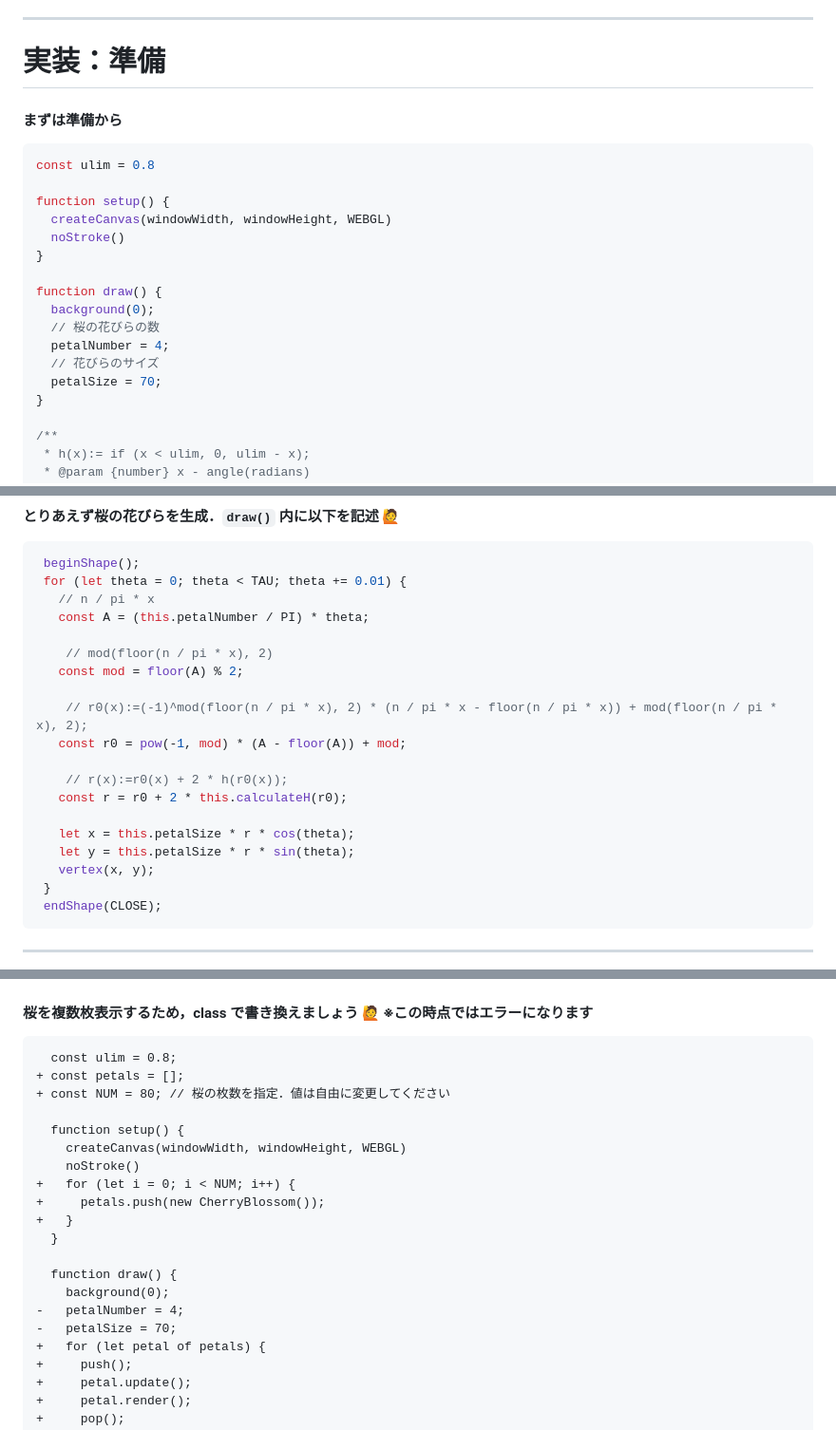
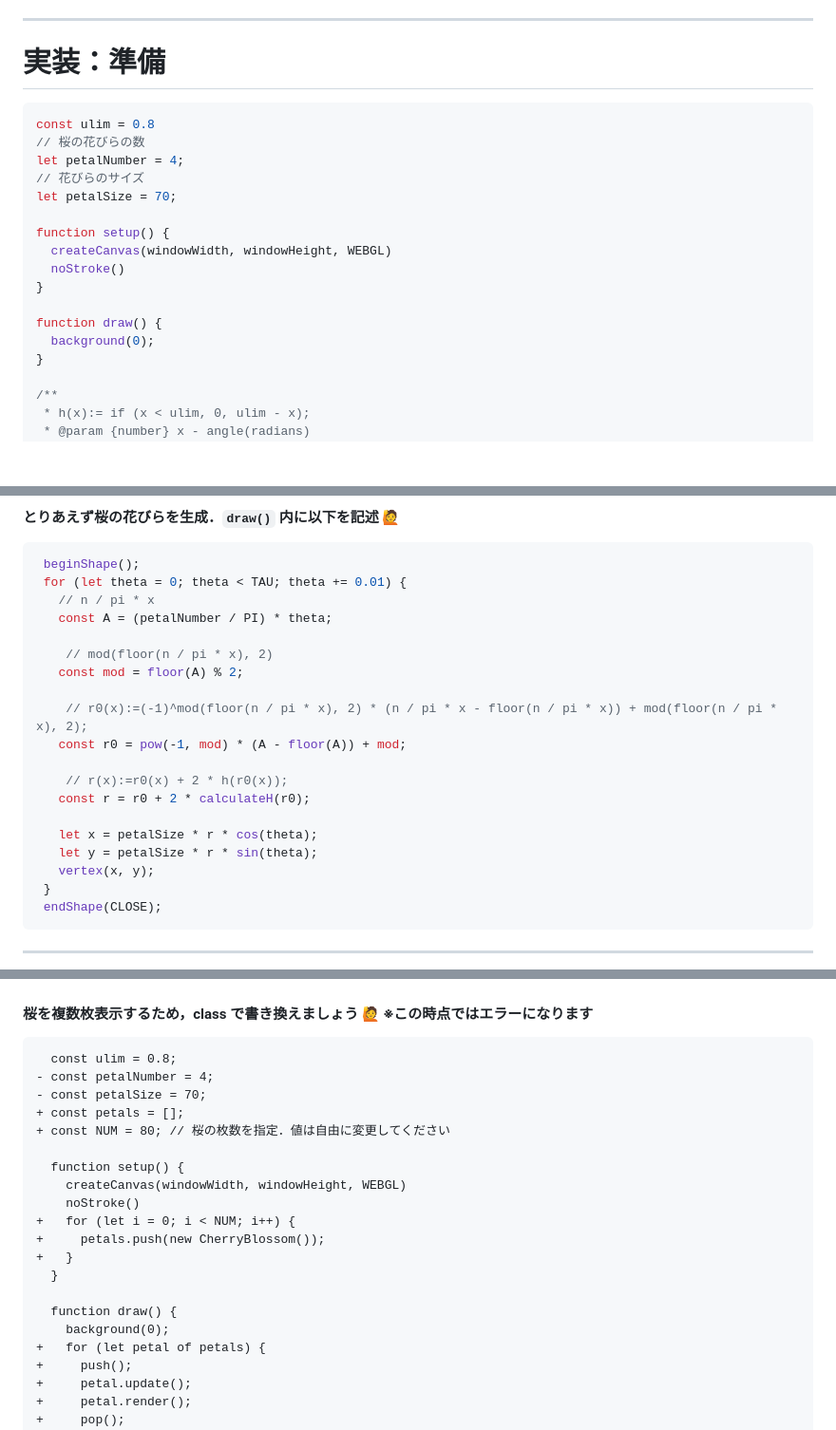
Before and after one commit to kkeeth/vantan-techford-p5js-slide, a Markdown page: slides/13.md, 3 parts joined by grey strips. Shown at 95% size. Rendered like a GitHub page; blank space fills up the shorter version.

Commit message:
fix: tweak about 13.md

````diff
--- a/slides/13.md
+++ b/slides/13.md
@@ -954,10 +954,12 @@ Image By [CinderellaJapan](https://sites.google.com/site/cinderellajapan/huanocg
 
 # 実装：準備
 
-#### まずは準備から
-
 ```js
 const ulim = 0.8
+// 桜の花びらの数
+let petalNumber = 4;
+// 花びらのサイズ
+let petalSize = 70;
 
 function setup() {
   createCanvas(windowWidth, windowHeight, WEBGL)
@@ -966,10 +968,6 @@ function setup() {
 
 function draw() {
   background(0);
-  // 桜の花びらの数
-  petalNumber = 4;
-  // 花びらのサイズ
-  petalSize = 70;
 }
 
 /**
@@ -992,7 +990,7 @@ function calculateH(x) {
  beginShape();
  for (let theta = 0; theta < TAU; theta += 0.01) {
    // n / pi * x
-   const A = (this.petalNumber / PI) * theta;
+   const A = (petalNumber / PI) * theta;
 
     // mod(floor(n / pi * x), 2)
    const mod = floor(A) % 2;
@@ -1001,10 +999,10 @@ function calculateH(x) {
    const r0 = pow(-1, mod) * (A - floor(A)) + mod;
 
     // r(x):=r0(x) + 2 * h(r0(x));
-   const r = r0 + 2 * this.calculateH(r0);
+   const r = r0 + 2 * calculateH(r0);
 
-   let x = this.petalSize * r * cos(theta);
-   let y = this.petalSize * r * sin(theta);
+   let x = petalSize * r * cos(theta);
+   let y = petalSize * r * sin(theta);
    vertex(x, y);
  }
  endShape(CLOSE);
@@ -1024,6 +1022,8 @@ function calculateH(x) {
 
 ```diff
   const ulim = 0.8;
+- const petalNumber = 4;
+- const petalSize = 70;
 + const petals = [];
 + const NUM = 80; // 桜の枚数を指定．値は自由に変更してください
 
@@ -1037,8 +1037,6 @@ function calculateH(x) {
 
   function draw() {
     background(0);
--   petalNumber = 4;
--   petalSize = 70;
 +   for (let petal of petals) {
 +     push();
 +     petal.update();
````
Also changed, not shown: other parts of slides/13.md (+2 -2 lines).
